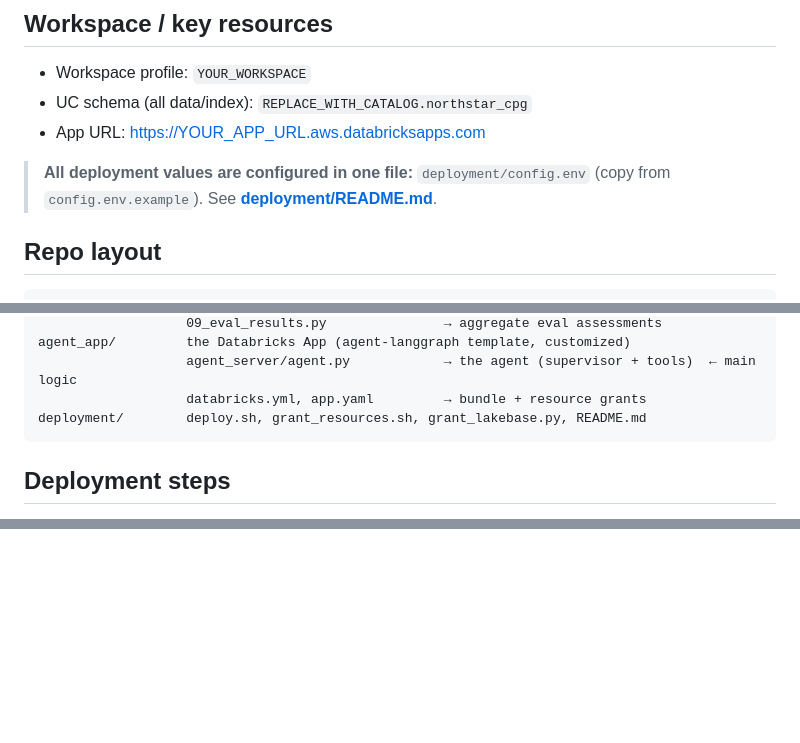
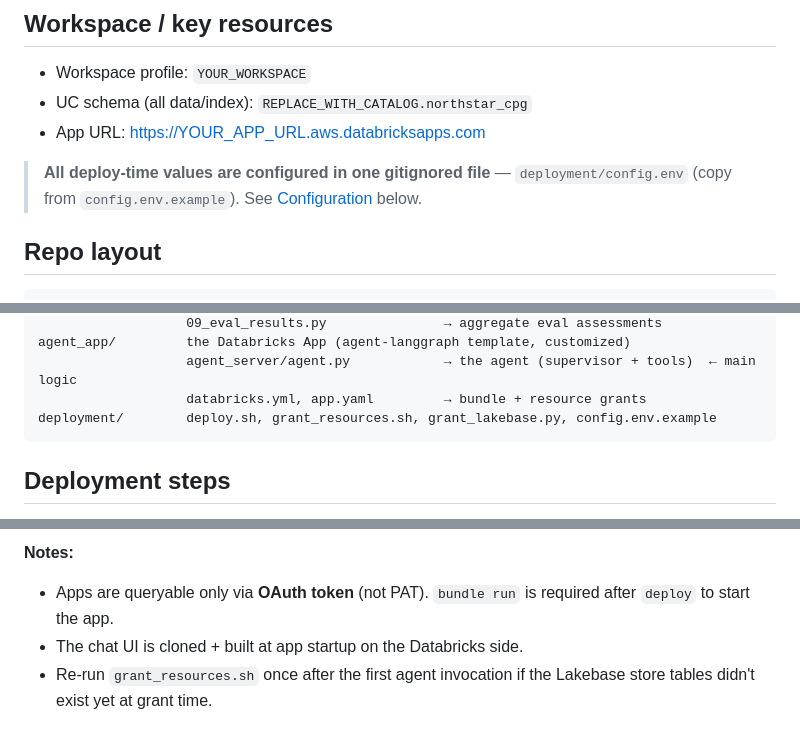
Before and after one commit to sashankkotta-db/northstar-agentic-solution, a Markdown page: README.md, 3 parts joined by grey strips. Drawn GitHub-style; blank space fills up the shorter version.

````diff
--- a/README.md
+++ b/README.md
@@ -24,8 +25,8 @@ Databricks App (custom 2-tab UI: Dashboard + Assistant)  ── MLflow Responses
 - UC schema (all data/index): `REPLACE_WITH_CATALOG.northstar_cpg`
 - App URL: https://YOUR_APP_URL.aws.databricksapps.com
 
-> **All deployment values are configured in one file:** `deployment/config.env`
-> (copy from `config.env.example`). See **[deployment/README.md](deployment/README.md)**.
+> **All deploy-time values are configured in one gitignored file** — `deployment/config.env`
+> (copy from `config.env.example`). See [Configuration](#configuration--scripts) below.
 
 ## Repo layout
 ```
@@ -41,7 +42,7 @@ setup/             01_create_vector_search.sh       → VS endpoint + Delta-sync
 agent_app/         the Databricks App (agent-langgraph template, customized)
                    agent_server/agent.py            → the agent (supervisor + tools)  ← main logic
                    databricks.yml, app.yaml         → bundle + resource grants
-deployment/        deploy.sh, grant_resources.sh, grant_lakebase.py, README.md
+deployment/        deploy.sh, grant_resources.sh, grant_lakebase.py, config.env.example
 ```
 
 ## Deployment steps
@@ -65,0 +108,4 @@ For deployment details and all available variables, see **[deployment/README.md]
+**Notes:**
+- Apps are queryable only via **OAuth token** (not PAT). `bundle run` is required after `deploy` to start the app.
+- The chat UI is cloned + built at app startup on the Databricks side.
+- Re-run `grant_resources.sh` once after the first agent invocation if the Lakebase store tables didn't exist yet at grant time.
````
Also changed, not shown: other parts of README.md (+44 -2 lines), deployment/README.md (deleted, +0 -85 lines).
